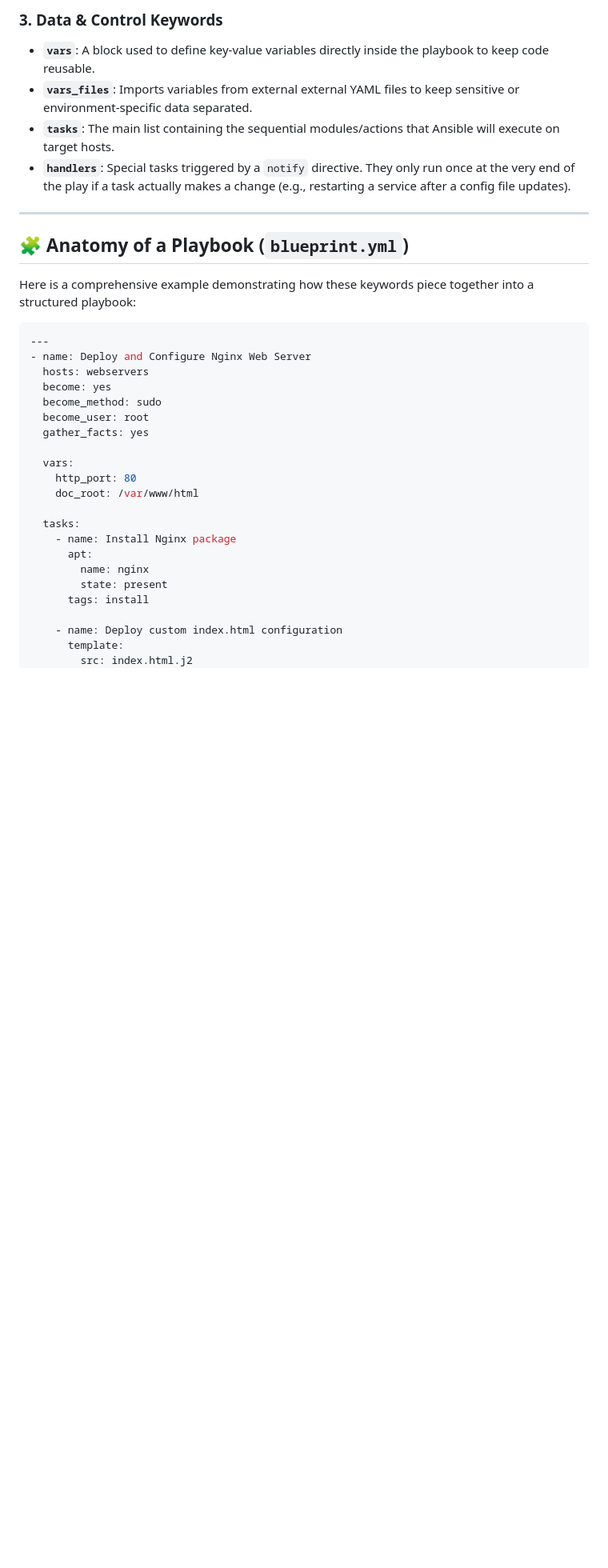
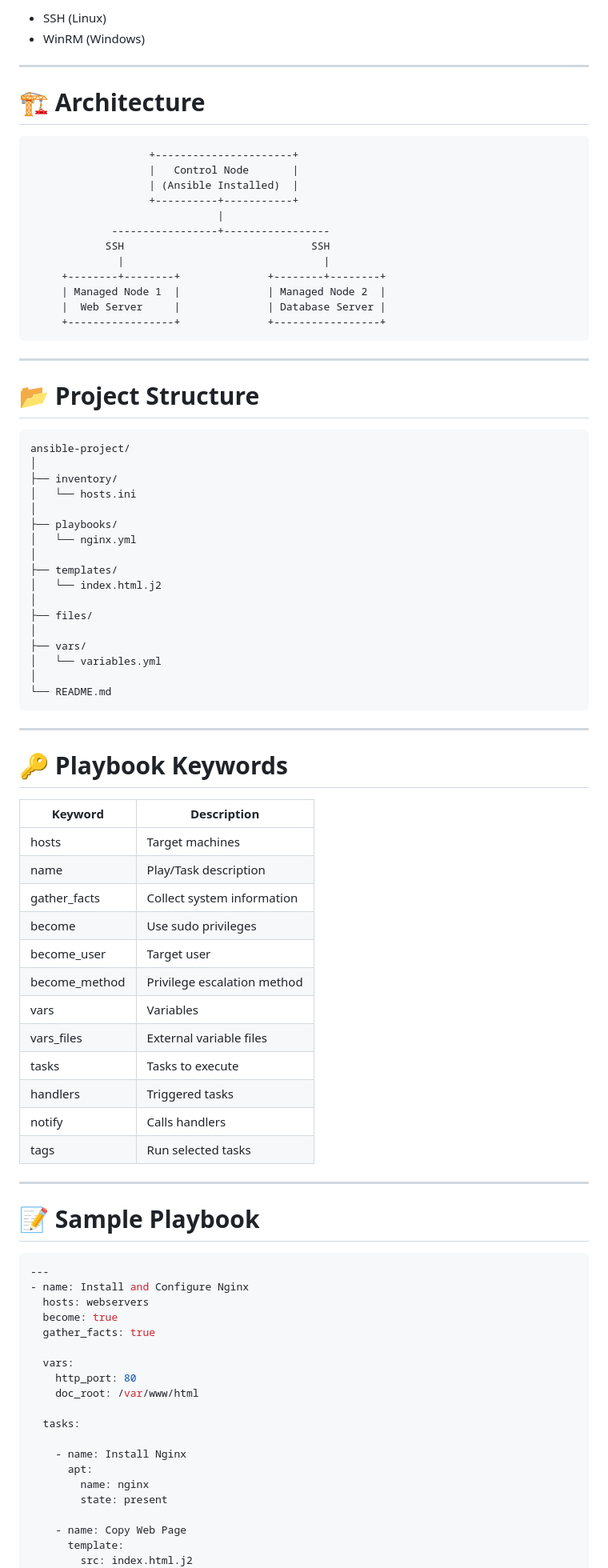
Before and after one commit to DhruvOne/Ansible-, a Markdown page: README.md, the part around one of its changes. Shown at 80% size. Drawn GitHub-style; blank space fills up the shorter version.

````diff
--- a/README.md
+++ b/README.md
@@ -77,37 +43,92 @@ Ansible playbooks rely on specific keywords to control execution flow, privilege
 
-### 3. Data & Control Keywords
-* **`vars`**: A block used to define key-value variables directly inside the playbook to keep code reusable.
-* **`vars_files`**: Imports variables from external external YAML files to keep sensitive or environment-specific data separated.
-* **`tasks`**: The main list containing the sequential modules/actions that Ansible will execute on target hosts.
-* **`handlers`**: Special tasks triggered by a `notify` directive. They only run once at the very end of the play if a task actually makes a change (e.g., restarting a service after a config file updates).
+- SSH (Linux)
+- WinRM (Windows)
 
 ---
 
-## 🧩 Anatomy of a Playbook (`blueprint.yml`)
+# 🏗 Architecture
 
-Here is a comprehensive example demonstrating how these keywords piece together into a structured playbook:
+```
+                   +----------------------+
+                   |   Control Node       |
+                   | (Ansible Installed)  |
+                   +----------+-----------+
+                              |
+             -----------------+-----------------
+            SSH                              SSH
+              |                                |
+     +--------+--------+              +--------+--------+
+     | Managed Node 1  |              | Managed Node 2  |
+     |  Web Server     |              | Database Server |
+     +-----------------+              +-----------------+
+```
+
+---
+
+# 📂 Project Structure
+
+```
+ansible-project/
+│
+├── inventory/
+│   └── hosts.ini
+│
+├── playbooks/
+│   └── nginx.yml
+│
+├── templates/
+│   └── index.html.j2
+│
+├── files/
+│
+├── vars/
+│   └── variables.yml
+│
+└── README.md
+```
+
+---
+
+# 🔑 Playbook Keywords
+
+| Keyword | Description |
+|----------|-------------|
+| hosts | Target machines |
+| name | Play/Task description |
+| gather_facts | Collect system information |
+| become | Use sudo privileges |
+| become_user | Target user |
+| become_method | Privilege escalation method |
+| vars | Variables |
+| vars_files | External variable files |
+| tasks | Tasks to execute |
+| handlers | Triggered tasks |
+| notify | Calls handlers |
+| tags | Run selected tasks |
+
+---
+
+# 📝 Sample Playbook
 
 ```yaml
 ---
-- name: Deploy and Configure Nginx Web Server
+- name: Install and Configure Nginx
   hosts: webservers
-  become: yes
-  become_method: sudo
-  become_user: root
-  gather_facts: yes
+  become: true
+  gather_facts: true
 
   vars:
     http_port: 80
     doc_root: /var/www/html
 
   tasks:
-    - name: Install Nginx package
+
+    - name: Install Nginx
       apt:
         name: nginx
         state: present
-      tags: install
 
-    - name: Deploy custom index.html configuration
+    - name: Copy Web Page
       template:
         src: index.html.j2
         dest: "{{ doc_root }}/index.html"
````
Also changed, not shown: other parts of README.md (+289 -118 lines).
